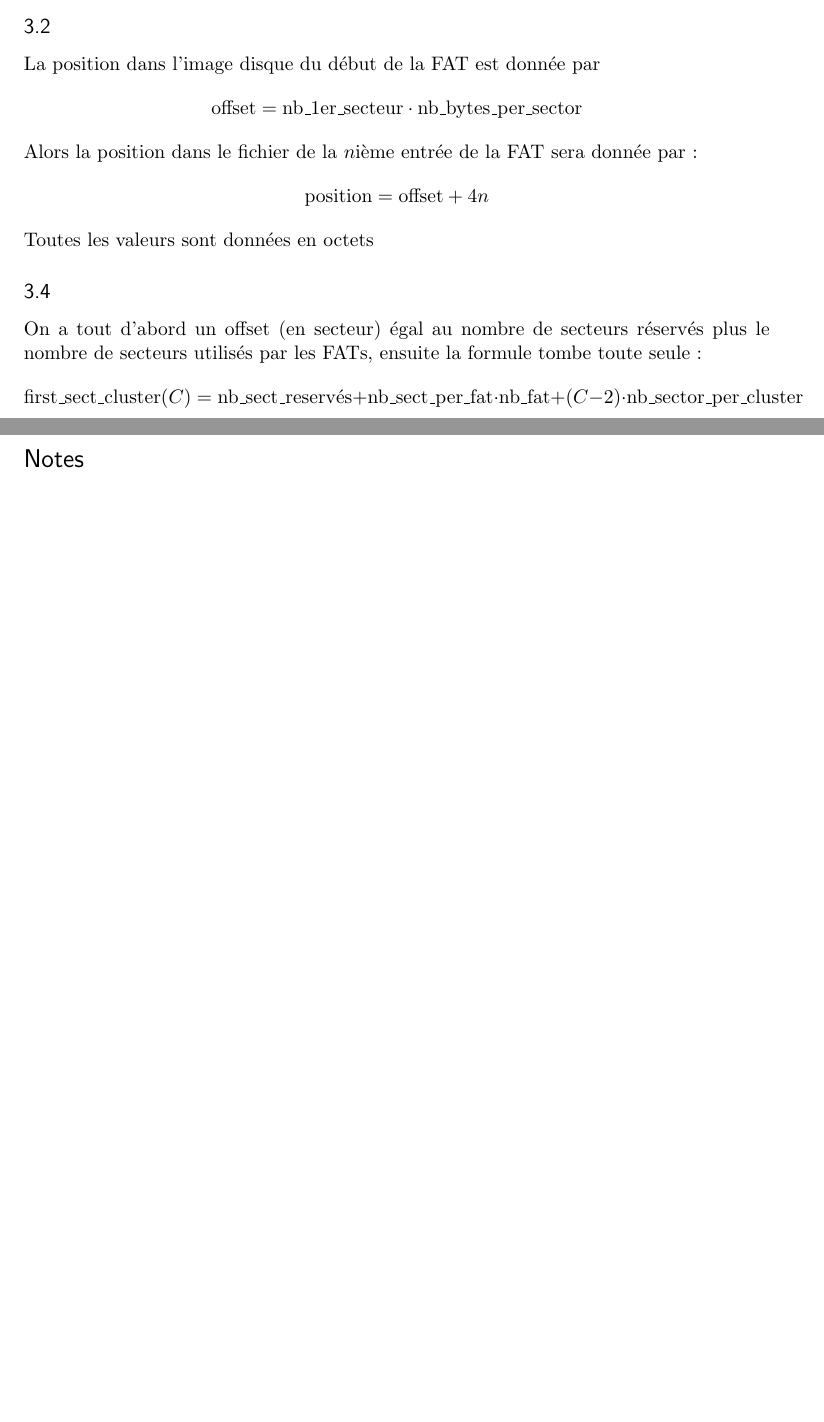
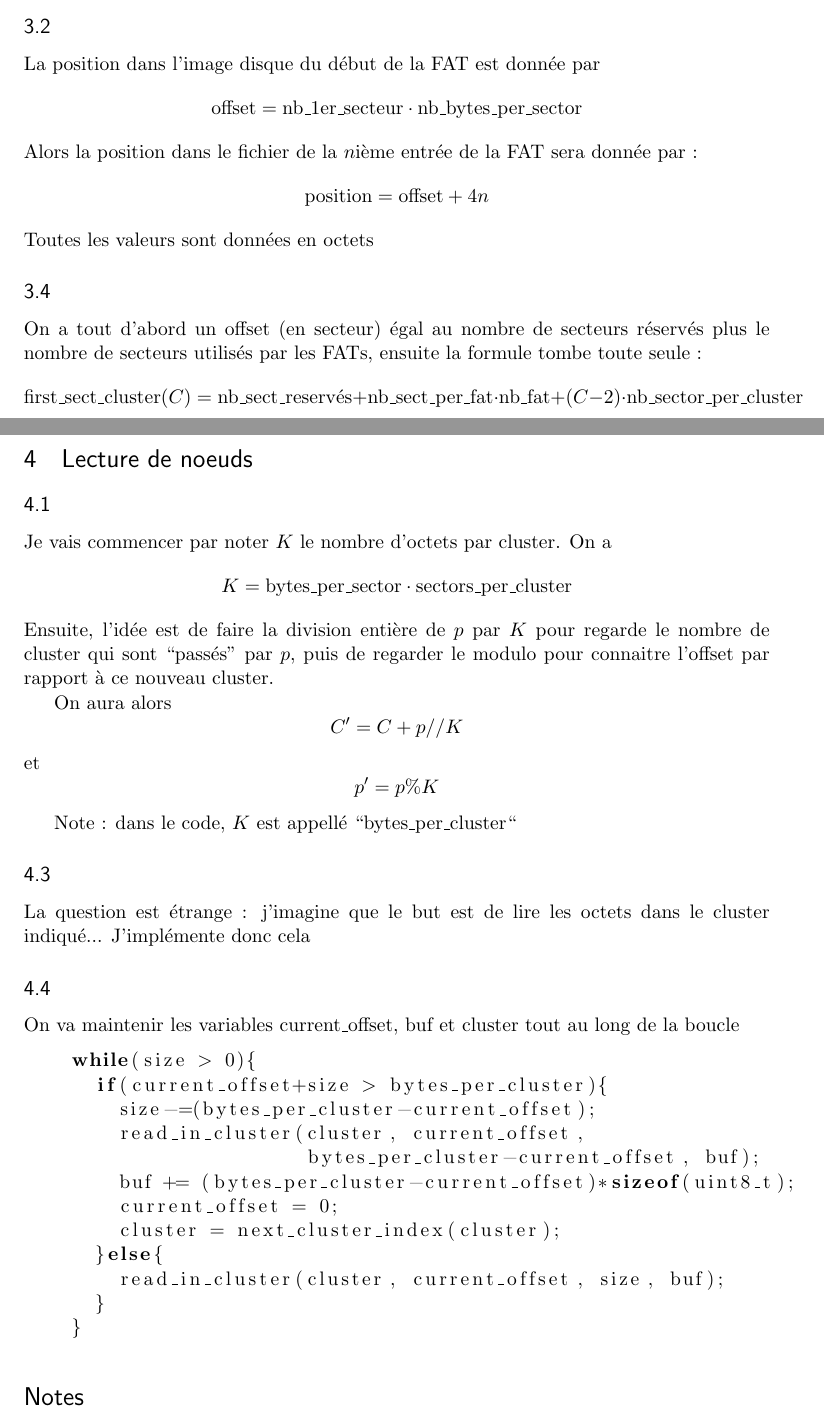
Before and after one commit to jetSett/ASR2-fat32, a LaTeX document (rapport.tex): two parts of pages 1 and 2 of 2, joined at a grey line, cut so that both start at the same text, the shorter picture padded with empty space. Compiled offline with pdfLaTeX.

Commit message:
Exercice 4

```diff
--- a/rapport.tex
+++ b/rapport.tex
@@ -31,6 +31,7 @@
 \usepackage{subfig} % make it possible to include more than one captioned figure/table in a single float
 % These packages are all incorporated in the memoir class to one degree or another...
 \usepackage{amsmath}
+\usepackage{listings}
 %%% HEADERS & FOOTERS
 \usepackage{fancyhdr} % This should be set AFTER setting up the page geometry
 \pagestyle{fancy} % options: empty , plain , fancy
@@ -82,6 +83,38 @@ $$
   \text{first\_sect\_cluster}(C) = \text{nb\_sect\_reservés} + \text{nb\_sect\_per\_fat} \cdot \text{nb\_fat} + (C-2) \cdot \text{nb\_sector\_per\_cluster}
 $$
 
+\section{Lecture de noeuds}
+\subsection{}
+Je vais commencer par noter $K$ le nombre d'octets par cluster. On a
+$$K = \text{bytes\_per\_sector} \cdot \text{sectors\_per\_cluster}$$
+Ensuite, l'idée est de faire la division entière de $p$ par $K$ pour regarde le nombre de cluster qui sont ``passés'' par $p$, puis de regarder le modulo pour connaitre l'offset par rapport à ce nouveau cluster.
+
+On aura alors
+$$C' = C + p//K$$ et $$p' = p\%K$$
+
+Note : dans le code, $K$ est appellé ``bytes\_per\_cluster``
+\setcounter{subsection}{2}
+\subsection{}
+La question est étrange : j'imagine que le but est de lire les octets dans le cluster indiqué... J'implémente donc cela
+\subsection{}
+On va maintenir les variables current\_offset, buf et cluster tout au long de la boucle
+\begin{lstlisting}[language=C]
+    while(size > 0){
+      if(current_offset+size > bytes_per_cluster){
+        size-=(bytes_per_cluster-current_offset);
+        read_in_cluster(cluster, current_offset,
+			bytes_per_cluster-current_offset, buf);
+        buf += (bytes_per_cluster-current_offset)*sizeof(uint8_t);
+        current_offset = 0;
+        cluster = next_cluster_index(cluster);
+      }else{
+        read_in_cluster(cluster, current_offset, size, buf);
+      }
+    }
+
+\end{lstlisting}
+
+
 
 \section*{Notes}
 J'utilise emacs pour coder, ce qui fait que mon indentation est plus petite que celle des fichiers donnés dans l'archive, j'ai donc tout réindenté
```
Also changed, not shown: 1 other file.
